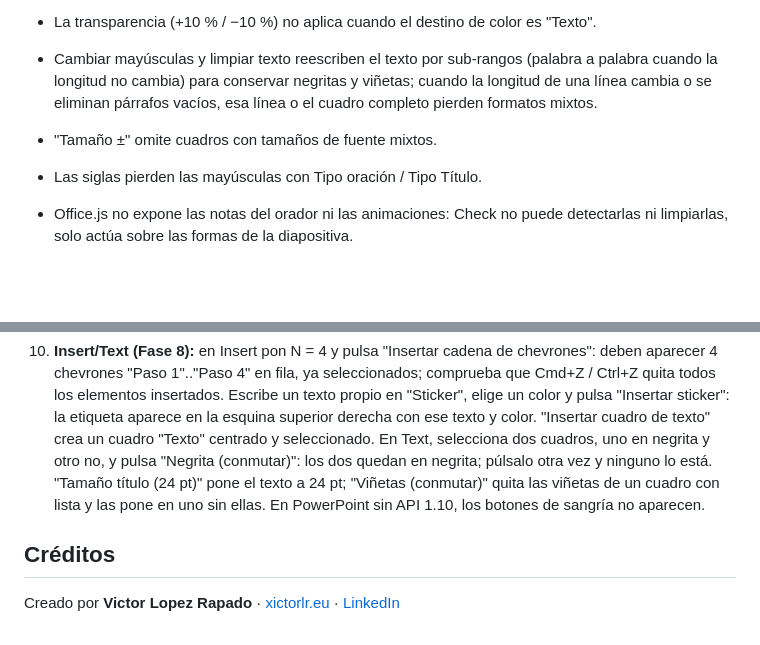
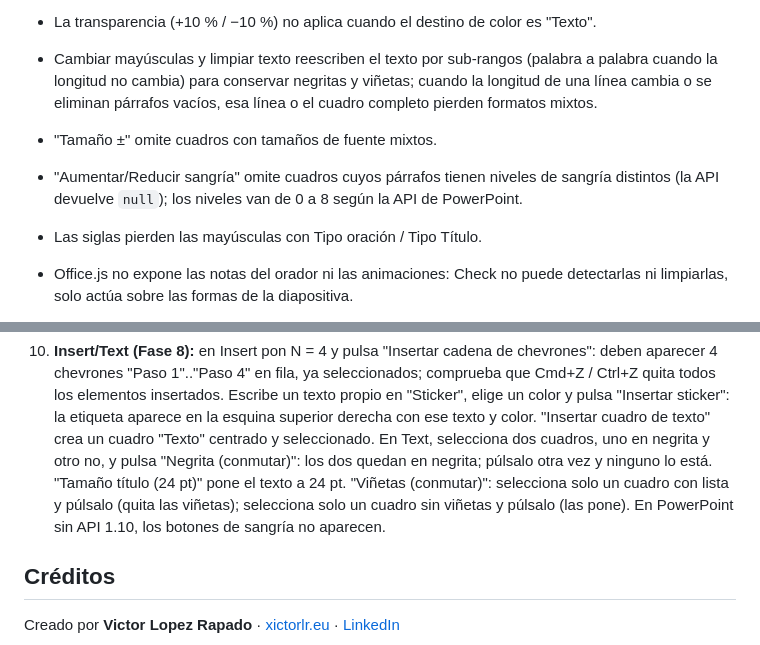
Before and after one commit to xictorlr/skillsEEpowerPoint, a Markdown page: README.md, 2 parts joined by grey strips. GitHub-like rendering; blank space fills up the shorter version.

Commit message:
docs: matices de sangría y viñetas en README; Launchpad en la guía
Co-Authored-By: Claude Fable 5.1 <noreply@anthropic.com>

```diff
--- a/README.md
+++ b/README.md
@@ -154,6 +154,8 @@ botones no aparecen.
   longitud no cambia) para conservar negritas y viñetas; cuando la longitud de una línea cambia o se
   eliminan párrafos vacíos, esa línea o el cuadro completo pierden formatos mixtos.
 - "Tamaño ±" omite cuadros con tamaños de fuente mixtos.
+- "Aumentar/Reducir sangría" omite cuadros cuyos párrafos tienen niveles de sangría distintos (la API devuelve
+  `null`); los niveles van de 0 a 8 según la API de PowerPoint.
 - Las siglas pierden las mayúsculas con Tipo oración / Tipo Título.
 - Office.js no expone las notas del orador ni las animaciones: Check no puede detectarlas ni
   limpiarlas, solo actúa sobre las formas de la diapositiva.
@@ -252,9 +254,9 @@ Tras instalar el add-in, en una presentación de prueba:
     aparece en la esquina superior derecha con ese texto y color. "Insertar cuadro de texto" crea
     un cuadro "Texto" centrado y seleccionado. En Text, selecciona dos cuadros, uno en negrita y
     otro no, y pulsa "Negrita (conmutar)": los dos quedan en negrita; púlsalo otra vez y ninguno lo
-    está. "Tamaño título (24 pt)" pone el texto a 24 pt; "Viñetas (conmutar)" quita las viñetas de
-    un cuadro con lista y las pone en uno sin ellas. En PowerPoint sin API 1.10, los botones de
-    sangría no aparecen.
+    está. "Tamaño título (24 pt)" pone el texto a 24 pt. "Viñetas (conmutar)": selecciona solo un
+    cuadro con lista y púlsalo (quita las viñetas); selecciona solo un cuadro sin viñetas y púlsalo
+    (las pone). En PowerPoint sin API 1.10, los botones de sangría no aparecen.
 
 ## Créditos
 
```
Also changed, not shown: docs/INSTALACION.md (+1 -1 lines).
